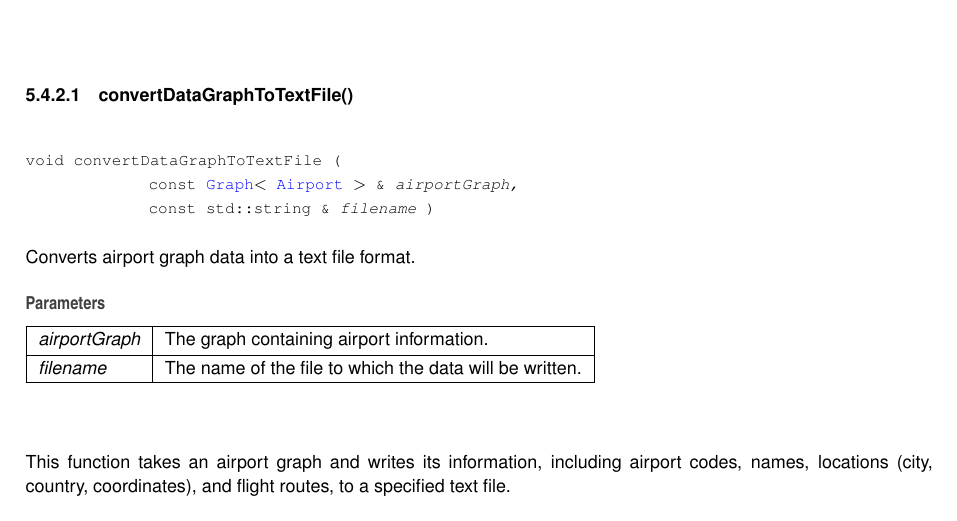
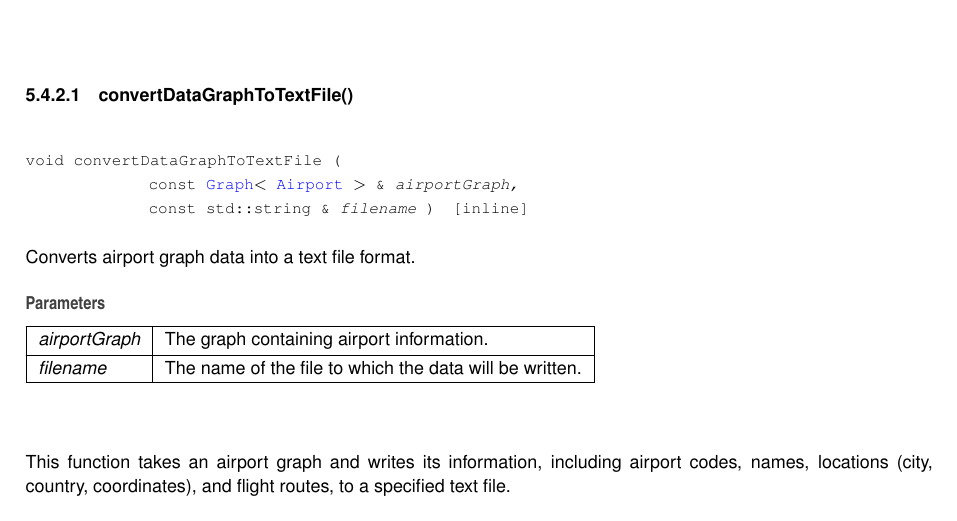
Before and after one commit to YZ1GO/L.EIC011_AED_PRJ02, a LaTeX thesis (docs/documentation/latex/refman.tex, which reads docs/documentation/latex/OutputData_8h.tex): part of page 80 of 92, cut so that both start at the same text. Compiled offline with pdfLaTeX.

Commit message:
rerun doxygen

```diff
--- a/docs/documentation/latex/OutputData_8h.tex
+++ b/docs/documentation/latex/OutputData_8h.tex
@@ -37,7 +37,7 @@ Header file containing functions to output airport data to a text file.
 \index{OutputData.h@{OutputData.h}!convertDataGraphToTextFile@{convertDataGraphToTextFile}}
 \index{convertDataGraphToTextFile@{convertDataGraphToTextFile}!OutputData.h@{OutputData.h}}
 \doxysubsubsection{\texorpdfstring{convertDataGraphToTextFile()}{convertDataGraphToTextFile()}}
-{\footnotesize\ttfamily void convert\+Data\+Graph\+To\+Text\+File (\begin{DoxyParamCaption}\item[{const \mbox{\hyperlink{classGraph}{Graph}}$<$ \mbox{\hyperlink{classAirport}{Airport}} $>$ \&}]{airport\+Graph,  }\item[{const std\+::string \&}]{filename }\end{DoxyParamCaption})}
+{\footnotesize\ttfamily void convert\+Data\+Graph\+To\+Text\+File (\begin{DoxyParamCaption}\item[{const \mbox{\hyperlink{classGraph}{Graph}}$<$ \mbox{\hyperlink{classAirport}{Airport}} $>$ \&}]{airport\+Graph,  }\item[{const std\+::string \&}]{filename }\end{DoxyParamCaption})\hspace{0.3cm}{\ttfamily [inline]}}
 
 
 
```
Also changed, not shown: 4 other files.
